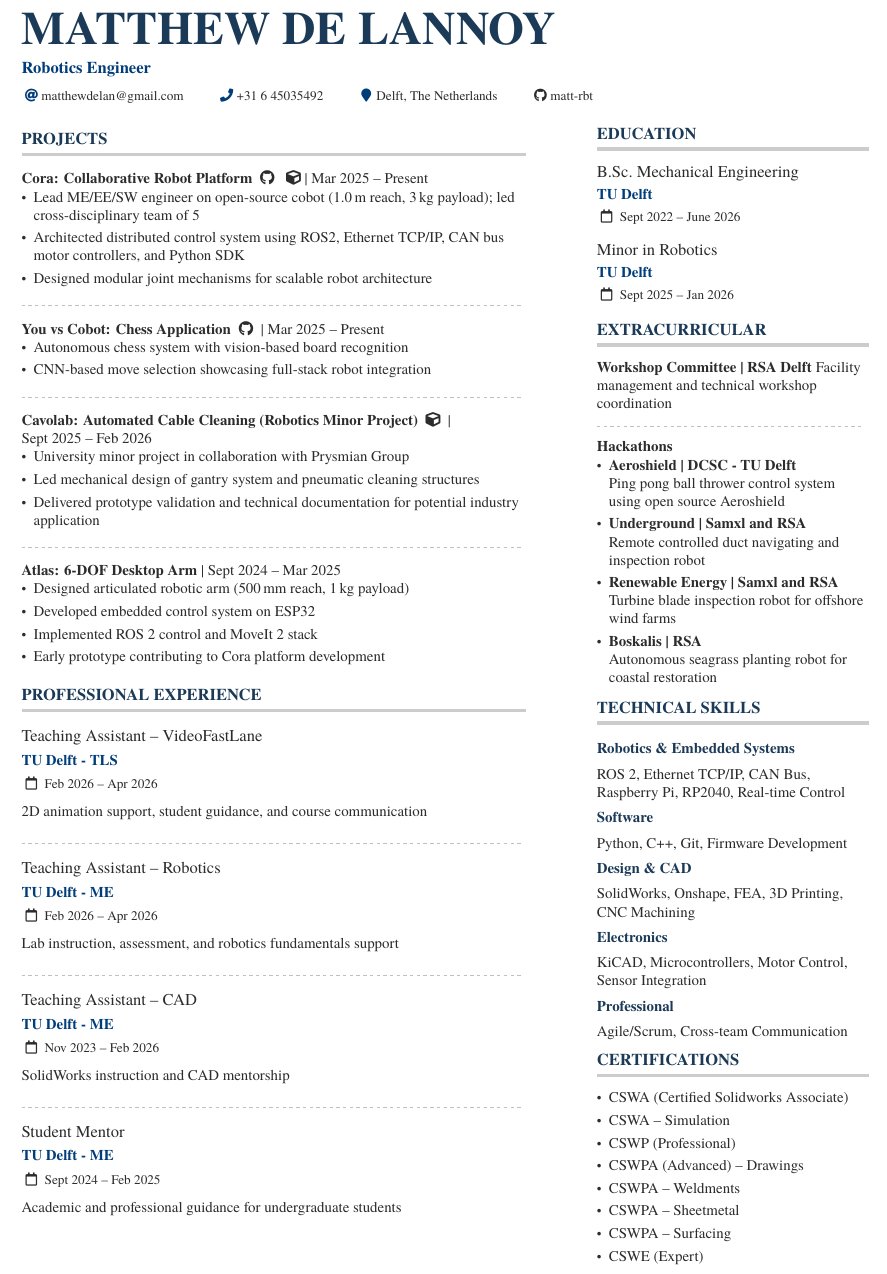
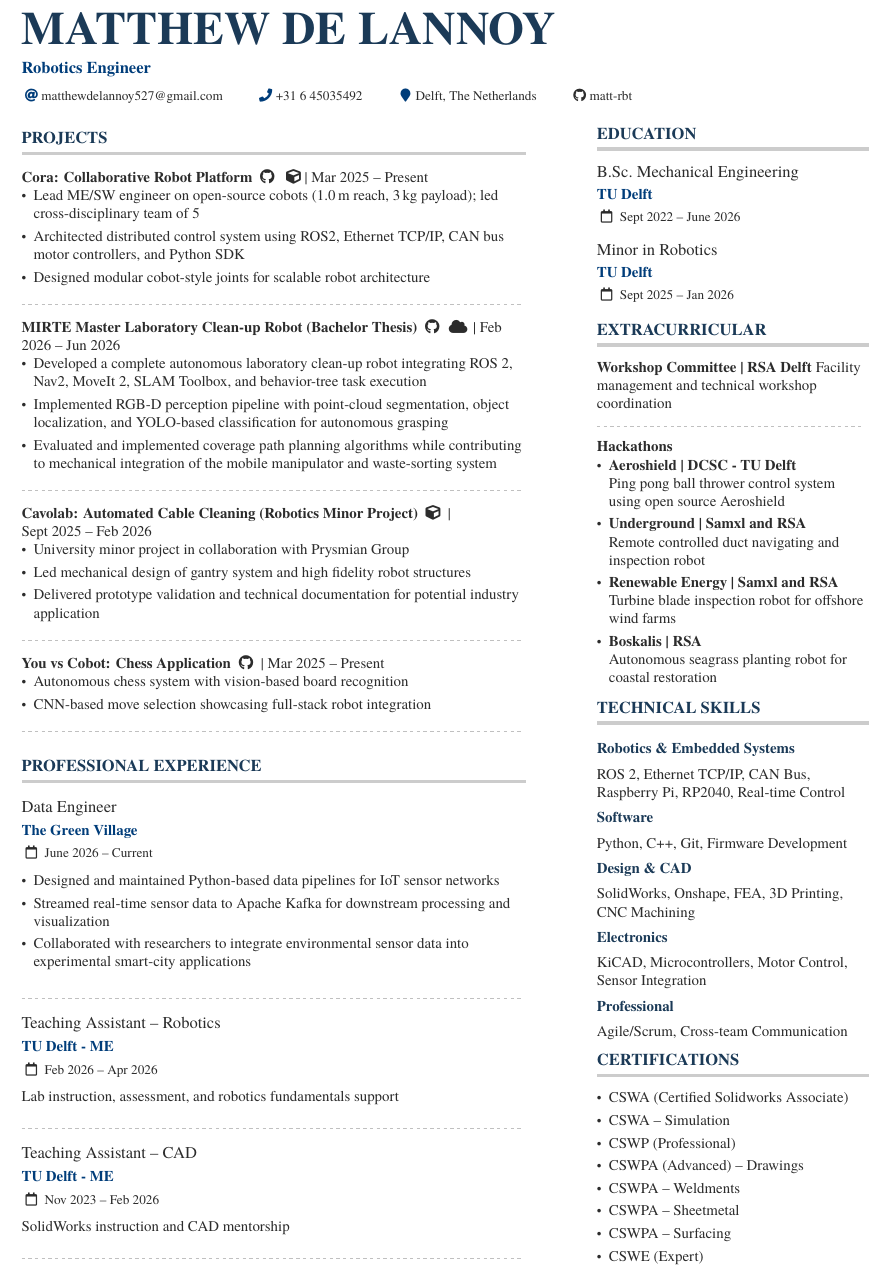
Before and after one commit to machine0herald/machine0herald, a LaTeX CV (cv-Formal/sample.tex): part of the page, cut so that both start at the same text. Compiled offline with pdfLaTeX.

Commit message:
added thesis and tgv to cv

```diff
--- a/cv-Formal/sample.tex
+++ b/cv-Formal/sample.tex
@@ -64,7 +64,7 @@
 
   \personalinfo{%
   % Not all of these are required!
-  \email{matthewdelan@gmail.com}
+  \email{matthewdelannoy527@gmail.com}
   \phone{+31 6 45035492}
   \location{Delft, The Netherlands}
   \href{https://github.com/matt-rbt}{\faGithub matt-rbt}
@@ -85,11 +85,34 @@
 
     \textbf{Cora: Collaborative Robot Platform}
     \href{https://github.com/C-O-R-A}{\faGithub}
-    \href{https://cad.onshape.com/documents/971c71e558f4d758be7c1282/w/a52d355fced062b7019a3a28/e/b5e4ddc0803eb7ed0deb6f1e}{\faCube}| Mar 2025 -- Present
+    \href{https://cad.onshape.com/documents/971c71e558f4d758be7c1282/w/a52d355fced062b7019a3a28/e/e9a08b2016a881ad8b69894a}{\faCube}| Mar 2025 -- Present
     \begin{itemize}
-      \item Lead ME/EE/SW engineer on open-source cobot (1.0\,m reach, 3\,kg payload); led cross-disciplinary team of 5
+      \item Lead ME/SW engineer on open-source cobots (1.0\,m reach, 3\,kg payload); led cross-disciplinary team of 5
       \item Architected distributed control system using ROS2, Ethernet TCP/IP, CAN bus motor controllers, and Python SDK
-      \item Designed modular joint mechanisms for scalable robot architecture
+      \item Designed modular cobot-style joints for scalable robot architecture
+    \end{itemize}
+
+    \divider
+
+  \textbf{MIRTE Master Laboratory Clean-up Robot (Bachelor Thesis)}
+  \href{https://github.com/matt-rbt/Mirte_Lab_Clean}{\faGithub}
+  \href{https://matt-rbt.github.io/Lab-Cleanup-Robot-using-the-Mirte-Master-Platform/}{\faCloud}
+  | Feb 2026 -- Jun 2026
+  \begin{itemize}
+      \item Developed a complete autonomous laboratory clean-up robot integrating ROS 2, Nav2, MoveIt 2, SLAM Toolbox, and behavior-tree task execution
+      \item Implemented RGB-D perception pipeline with point-cloud segmentation, object localization, and YOLO-based classification for autonomous grasping
+      \item Evaluated and implemented coverage path planning algorithms while contributing to mechanical integration of the mobile manipulator and waste-sorting system
+  \end{itemize}
+
+
+    \divider
+
+    \textbf{Cavolab: Automated Cable Cleaning (Robotics Minor Project)} \href{https://cad.onshape.com/documents/b36124d5af2122816059b47e/w/a098d324fe5fae0158086b4f/e/7f46e26306718293dd50d8e4}{\faCube} | \\
+    Sept 2025 -- Feb 2026
+    \begin{itemize}
+      \item University minor project in collaboration with Prysmian Group
+      \item Led mechanical design of gantry system and high fidelity robot structures
+      \item Delivered prototype validation and technical documentation for potential industry application
     \end{itemize}
 
     \divider
@@ -103,29 +126,25 @@
 
     \divider
 
-    \textbf{Cavolab: Automated Cable Cleaning (Robotics Minor Project)} \href{https://cad.onshape.com/documents/b36124d5af2122816059b47e/w/a098d324fe5fae0158086b4f/e/7f46e26306718293dd50d8e4}{\faCube} | \\
-    Sept 2025 -- Feb 2026
-    \begin{itemize}
-      \item University minor project in collaboration with Prysmian Group
-      \item Led mechanical design of gantry system and pneumatic cleaning structures
-      \item Delivered prototype validation and technical documentation for potential industry application
-    \end{itemize}
 
-    \divider
 
-    \textbf{Atlas: 6-DOF Desktop Arm} | Sept 2024 -- Mar 2025
-    \begin{itemize}
-      \item Designed articulated robotic arm (500\,mm reach, 1\,kg payload)
-      \item Developed embedded control system on ESP32
-      \item Implemented ROS 2 control and MoveIt 2 stack
-      \item Early prototype contributing to Cora platform development
-    \end{itemize}
+    % \textbf{Atlas: 6-DOF Desktop Arm} | Sept 2024 -- Mar 2025
+    % \begin{itemize}
+    %   \item Designed articulated robotic arm (500\,mm reach, 1\,kg payload)
+    %   \item Developed embedded control system on ESP32
+    %   \item Implemented ROS 2 control and MoveIt 2 stack
+    %   \item Early prototype contributing to Cora platform development
+    % \end{itemize}
 
 
     \cvsection{Professional Experience}
 
-    \cvevent{Teaching Assistant -- VideoFastLane}{TU Delft - TLS}{Feb 2026 -- Apr 2026}{}
-    2D animation support, student guidance, and course communication
+    \cvevent{Data Engineer}{The Green Village}{June 2026 -- Current}{}
+    \begin{itemize}
+        \item Designed and maintained Python-based data pipelines for IoT sensor networks
+        \item Streamed real-time sensor data to Apache Kafka for downstream processing and visualization
+        \item Collaborated with researchers to integrate environmental sensor data into experimental smart-city applications
+    \end{itemize}
 
     \medskip
     \divider
@@ -142,8 +161,8 @@
     \medskip
     \divider
 
-    \cvevent{Student Mentor}{TU Delft - ME}{Sept 2024 -- Feb 2025}{}
-    Academic and professional guidance for undergraduate students
+    % \cvevent{Student Mentor}{TU Delft - ME}{Sept 2024 -- Feb 2025}{}
+    % Academic and professional guidance for undergraduate students
     \switchcolumn
 
     \cvsection{Education}
```
Also changed, not shown: cv-Formal/sample.pdf (added), 3 other files.
